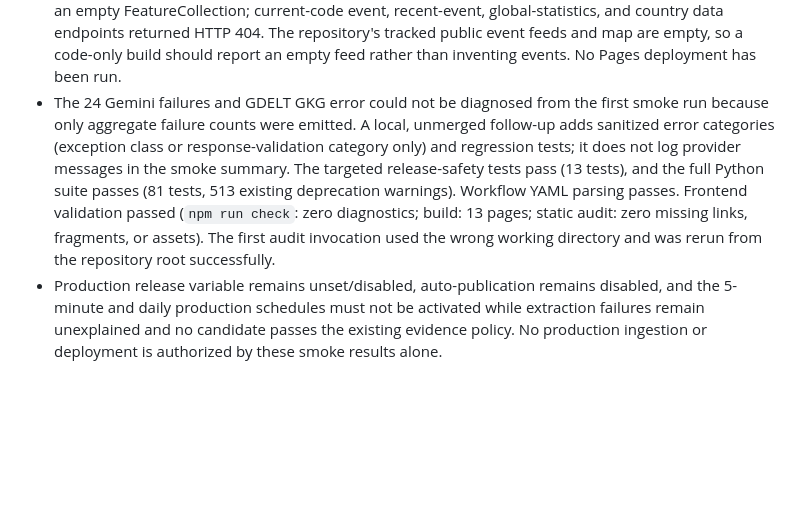
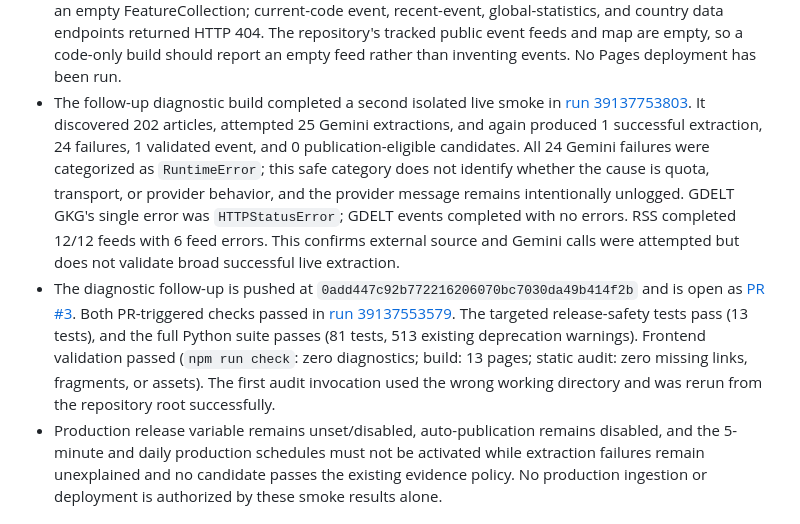
Before and after one commit to asdfhgds/humanity, a Markdown page: PROJECT_STATUS.md, the part around the change. Drawn GitHub-style; blank space fills up the shorter version.

Commit message:
Record diagnostic smoke results
Co-authored-by: Copilot App <223556219+Copilot@users.noreply.github.com>

```diff
--- a/PROJECT_STATUS.md
+++ b/PROJECT_STATUS.md
@@ -275,17 +275,27 @@ Phase 3, Milestone 3.1 — Live Source Verification.
   endpoints returned HTTP 404. The repository's tracked public event feeds
   and map are empty, so a code-only build should report an empty feed rather
   than inventing events. No Pages deployment has been run.
-- The 24 Gemini failures and GDELT GKG error could not be diagnosed from the
-  first smoke run because only aggregate failure counts were emitted. A local,
-  unmerged follow-up adds sanitized error categories (exception class or
-  response-validation category only) and regression tests; it does not log
-  provider messages in the smoke summary. The targeted release-safety tests
-  pass (13 tests), and the full Python suite passes (81 tests, 513 existing
-  deprecation warnings). Workflow YAML parsing passes. Frontend validation
-  passed (`npm run check`: zero diagnostics; build: 13 pages; static audit:
-  zero missing links, fragments, or assets). The first audit invocation used
-  the wrong working directory and was rerun from the repository root
-  successfully.
+- The follow-up diagnostic build completed a second isolated live smoke in
+  [run 39137753803](https://github.com/asdfhgds/humanity/actions/runs/39137753803).
+  It discovered 202 articles, attempted 25 Gemini extractions, and again
+  produced 1 successful extraction, 24 failures, 1 validated event, and 0
+  publication-eligible candidates. All 24 Gemini failures were categorized
+  as `RuntimeError`; this safe category does not identify whether the cause is
+  quota, transport, or provider behavior, and the provider message remains
+  intentionally unlogged. GDELT GKG's single error was `HTTPStatusError`;
+  GDELT events completed with no errors. RSS completed 12/12 feeds with 6
+  feed errors. This confirms external source and Gemini calls were attempted
+  but does not validate broad successful live extraction.
+- The diagnostic follow-up is pushed at `0add447c92b772216206070bc7030da49b414f2b`
+  and is open as [PR #3](https://github.com/asdfhgds/humanity/pull/3). Both
+  PR-triggered checks passed in
+  [run 39137553579](https://github.com/asdfhgds/humanity/actions/runs/39137553579).
+  The targeted release-safety tests pass (13 tests), and the full Python
+  suite passes (81 tests, 513 existing deprecation warnings). Frontend
+  validation passed (`npm run check`: zero diagnostics; build: 13 pages;
+  static audit: zero missing links, fragments, or assets). The first audit
+  invocation used the wrong working directory and was rerun from the
+  repository root successfully.
 - Production release variable remains unset/disabled, auto-publication remains
   disabled, and the 5-minute and daily production schedules must not be
   activated while extraction failures remain unexplained and no candidate
```
